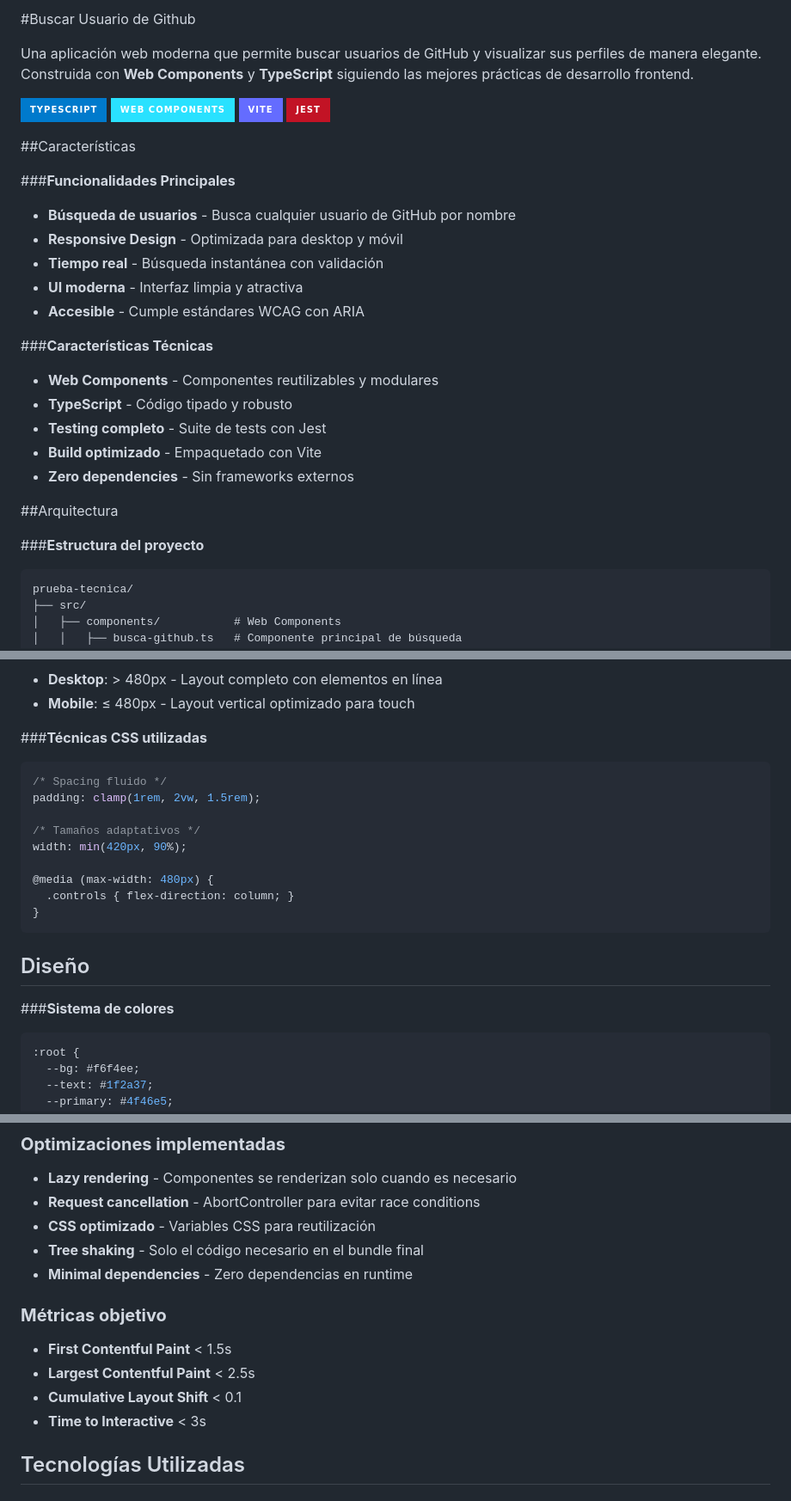
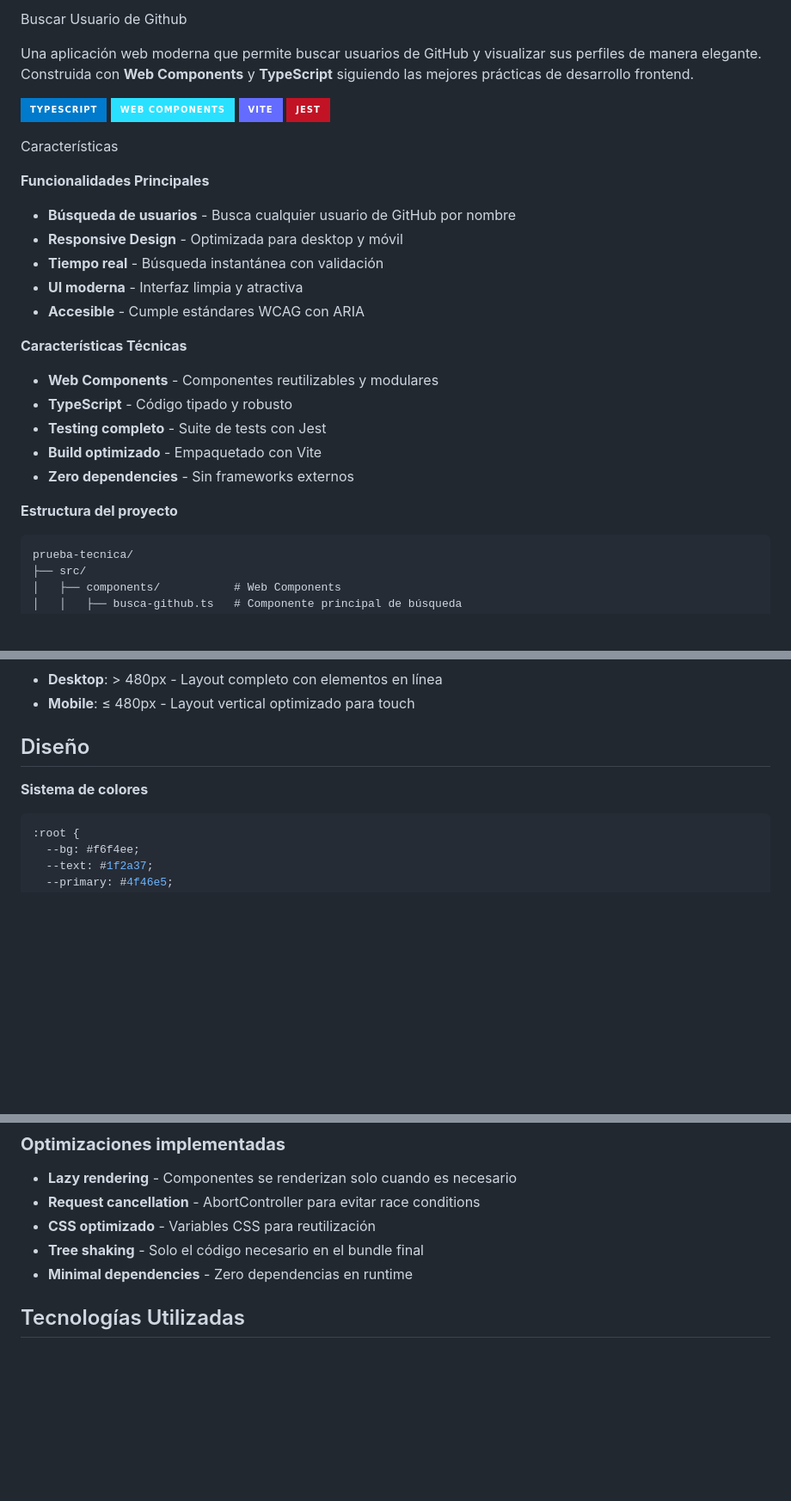
Before and after one commit to GoipGit/prueba-tecnica, a Markdown page: README.md, 3 parts joined by grey strips. Shown: that part at 86% size. Rendered like a GitHub page; badges without logos; blank space fills up the shorter version.

````diff
--- a/README.md
+++ b/README.md
@@ -1,4 +1,4 @@
-#Buscar Usuario de Github
+Buscar Usuario de Github
 
 Una aplicación web moderna que permite buscar usuarios de GitHub y visualizar sus perfiles de manera elegante. Construida con **Web Components** y **TypeScript** siguiendo las mejores prácticas de desarrollo frontend.
 
@@ -7,25 +7,24 @@ Una aplicación web moderna que permite buscar usuarios de GitHub y visualizar s
 ![Vite](https://img.shields.io/badge/Vite-646CFF?style=for-the-badge&logo=vite&logoColor=white)
 ![Jest](https://img.shields.io/badge/Jest-C21325?style=for-the-badge&logo=jest&logoColor=white)
 
-##Características
+Características
 
-###**Funcionalidades Principales**
+**Funcionalidades Principales**
 - **Búsqueda de usuarios** - Busca cualquier usuario de GitHub por nombre
 - **Responsive Design** - Optimizada para desktop y móvil
 - **Tiempo real** - Búsqueda instantánea con validación
 - **UI moderna** - Interfaz limpia y atractiva
 - **Accesible** - Cumple estándares WCAG con ARIA
 
-###**Características Técnicas**
+**Características Técnicas**
 - **Web Components** - Componentes reutilizables y modulares
 - **TypeScript** - Código tipado y robusto
 - **Testing completo** - Suite de tests con Jest
 - **Build optimizado** - Empaquetado con Vite
 - **Zero dependencies** - Sin frameworks externos
 
-##Arquitectura
 
-###**Estructura del proyecto**
+**Estructura del proyecto**
 ```
 prueba-tecnica/
 ├── src/
@@ -232,22 +216,9 @@ interface UsuarioGh {
 - **Desktop**: > 480px - Layout completo con elementos en línea
 - **Mobile**: ≤ 480px - Layout vertical optimizado para touch
 
-###**Técnicas CSS utilizadas**
-```css
-/* Spacing fluido */
-padding: clamp(1rem, 2vw, 1.5rem);
-
-/* Tamaños adaptativos */
-width: min(420px, 90%);
-
-@media (max-width: 480px) {
-  .controls { flex-direction: column; }
-}
-```
-
 ## Diseño
 
-###**Sistema de colores**
+**Sistema de colores**
 ```css
 :root {
   --bg: #f6f4ee;
@@ -273,11 +244,6 @@ width: min(420px, 90%);
 - **Tree shaking** - Solo el código necesario en el bundle final
 - **Minimal dependencies** - Zero dependencias en runtime
 
-### **Métricas objetivo**
-- **First Contentful Paint** < 1.5s
-- **Largest Contentful Paint** < 2.5s
-- **Cumulative Layout Shift** < 0.1
-- **Time to Interactive** < 3s
 
 ## Tecnologías Utilizadas
 
````
Also changed, not shown: other parts of README.md (+17 -32 lines).
